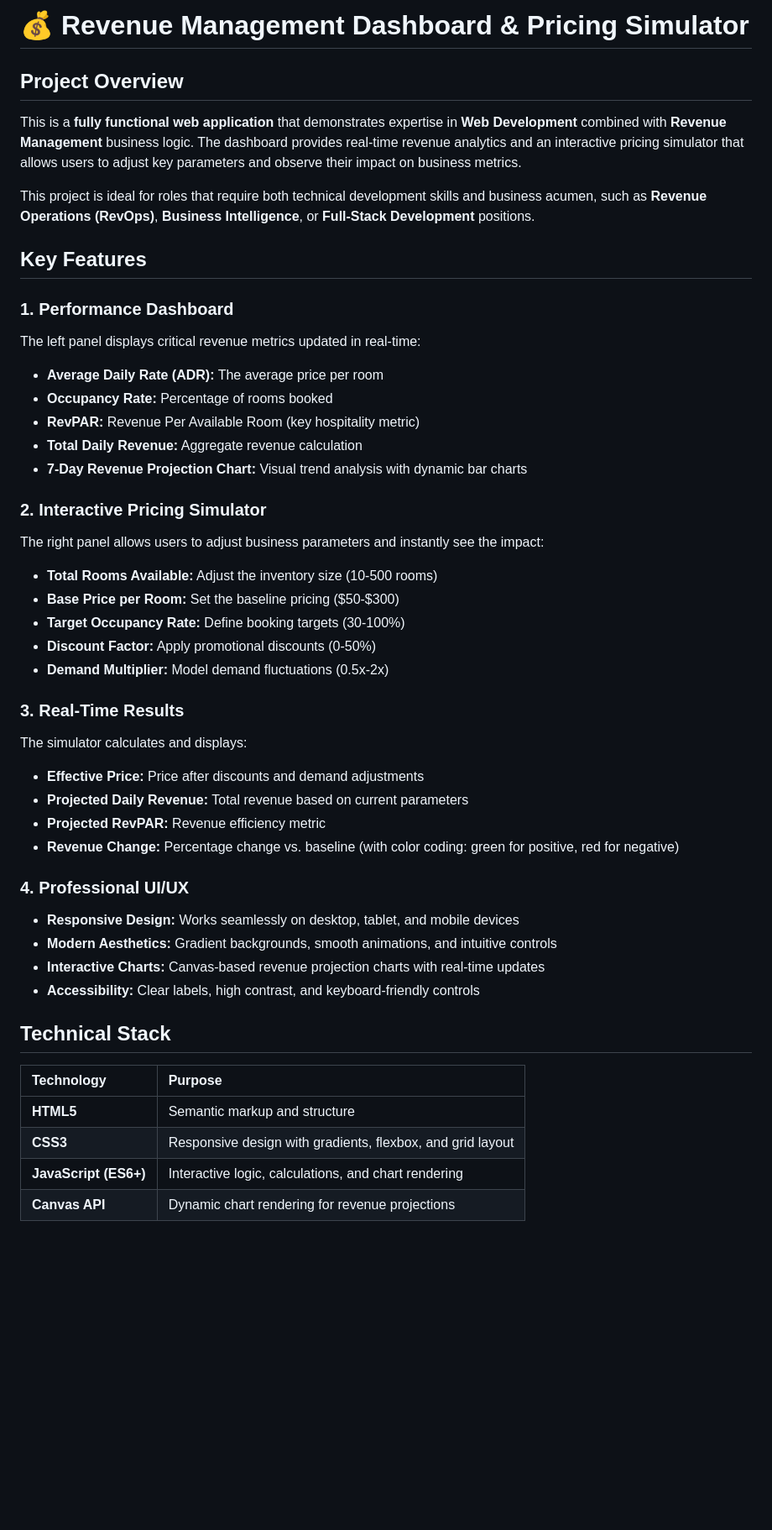
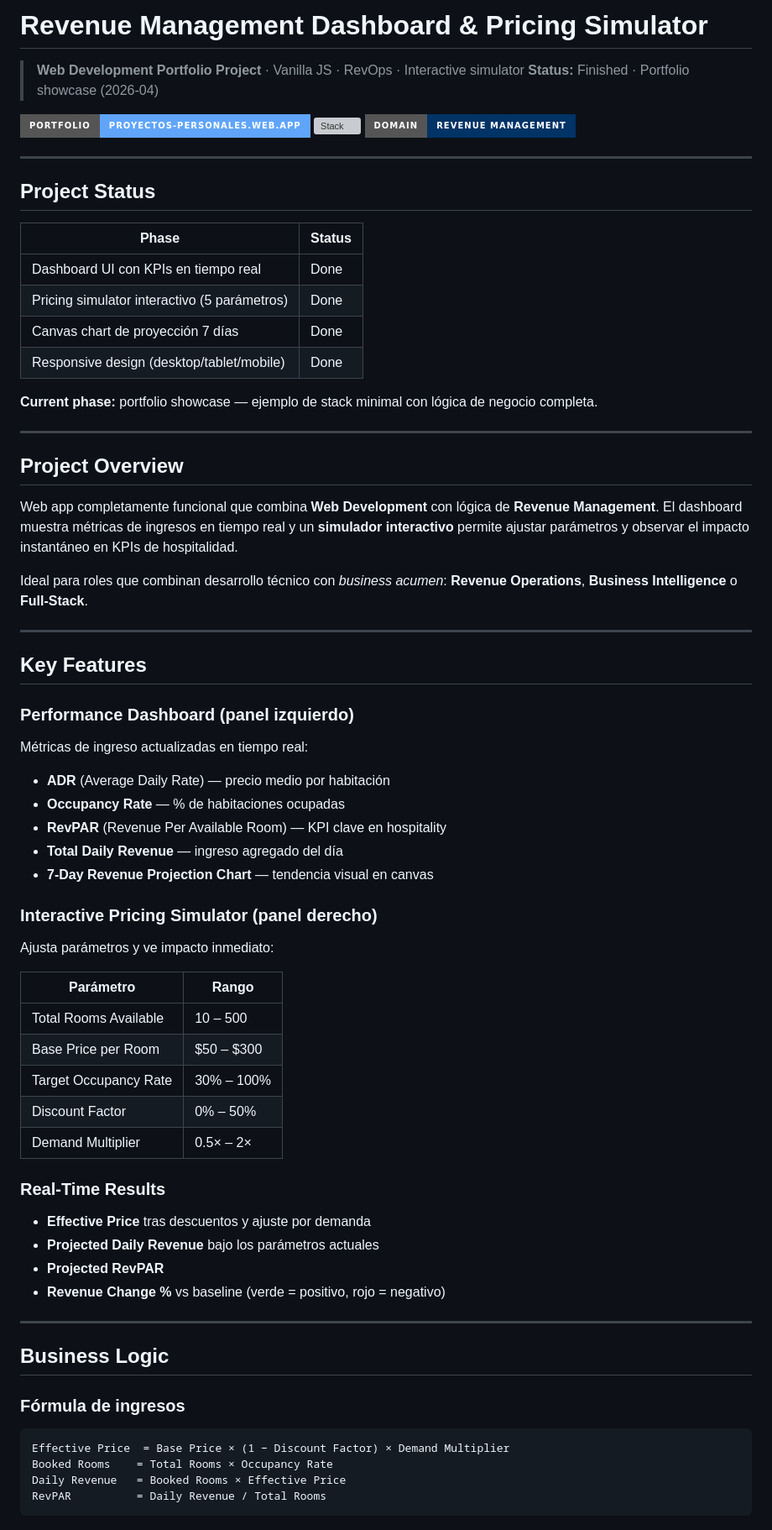
Before and after one commit to mindset-code/project-revenue-management-web, a Markdown page: README.md, the part around one of its changes. Shown at 84% size. GitHub-like rendering; badges without logos; blank space fills up the shorter version; grey boxes are pictures that could not be loaded.

Commit message:
docs: estandariza README con estado del proyecto, badges unificados y footer de contacto

````diff
--- a/README.md
+++ b/README.md
@@ -1,47 +1,75 @@
-# 💰 Revenue Management Dashboard & Pricing Simulator
+# Revenue Management Dashboard & Pricing Simulator
+
+> **Web Development Portfolio Project** · Vanilla JS · RevOps · Interactive simulator
+> **Status:** Finished · Portfolio showcase (2026-04)
+
+[![Portfolio](https://img.shields.io/badge/Portfolio-proyectos--personales.web.app-60a5fa?style=for-the-badge&logo=firebase&logoColor=white)](https://proyectos-personales.web.app)
+[![Stack](https://img.shields.io/badge/Stack-HTML%2FCSS%2FJS-F7DF1E?style=for-the-badge&logo=javascript&logoColor=black)](.)
+[![Domain](https://img.shields.io/badge/Domain-Revenue%20Management-003366?style=for-the-badge)](.)
+
+---
+
+## Project Status
+
+| Phase | Status |
+|---|---|
+| Dashboard UI con KPIs en tiempo real | Done |
+| Pricing simulator interactivo (5 parámetros) | Done |
+| Canvas chart de proyección 7 días | Done |
+| Responsive design (desktop/tablet/mobile) | Done |
+
+**Current phase:** portfolio showcase — ejemplo de stack minimal con lógica de negocio completa.
+
+---
 
 ## Project Overview
 
-This is a **fully functional web application** that demonstrates expertise in **Web Development** combined with **Revenue Management** business logic. The dashboard provides real-time revenue analytics and an interactive pricing simulator that allows users to adjust key parameters and observe their impact on business metrics.
+Web app completamente funcional que combina **Web Development** con lógica de **Revenue Management**. El dashboard muestra métricas de ingresos en tiempo real y un **simulador interactivo** permite ajustar parámetros y observar el impacto instantáneo en KPIs de hospitalidad.
 
-This project is ideal for roles that require both technical development skills and business acumen, such as **Revenue Operations (RevOps)**, **Business Intelligence**, or **Full-Stack Development** positions.
+Ideal para roles que combinan desarrollo técnico con *business acumen*: **Revenue Operations**, **Business Intelligence** o **Full-Stack**.
+
+---
 
 ## Key Features
 
-### 1. **Performance Dashboard**
-The left panel displays critical revenue metrics updated in real-time:
-- **Average Daily Rate (ADR):** The average price per room
-- **Occupancy Rate:** Percentage of rooms booked
-- **RevPAR:** Revenue Per Available Room (key hospitality metric)
-- **Total Daily Revenue:** Aggregate revenue calculation
-- **7-Day Revenue Projection Chart:** Visual trend analysis with dynamic bar charts
+### Performance Dashboard (panel izquierdo)
 
-### 2. **Interactive Pricing Simulator**
-The right panel allows users to adjust business parameters and instantly see the impact:
-- **Total Rooms Available:** Adjust the inventory size (10-500 rooms)
-- **Base Price per Room:** Set the baseline pricing ($50-$300)
-- **Target Occupancy Rate:** Define booking targets (30-100%)
-- **Discount Factor:** Apply promotional discounts (0-50%)
-- **Demand Multiplier:** Model demand fluctuations (0.5x-2x)
+Métricas de ingreso actualizadas en tiempo real:
+- **ADR** (Average Daily Rate) — precio medio por habitación
+- **Occupancy Rate** — % de habitaciones ocupadas
+- **RevPAR** (Revenue Per Available Room) — KPI clave en hospitality
+- **Total Daily Revenue** — ingreso agregado del día
+- **7-Day Revenue Projection Chart** — tendencia visual en canvas
 
-### 3. **Real-Time Results**
-The simulator calculates and displays:
-- **Effective Price:** Price after discounts and demand adjustments
-- **Projected Daily Revenue:** Total revenue based on current parameters
-- **Projected RevPAR:** Revenue efficiency metric
-- **Revenue Change:** Percentage change vs. baseline (with color coding: green for positive, red for negative)
+### Interactive Pricing Simulator (panel derecho)
 
-### 4. **Professional UI/UX**
-- **Responsive Design:** Works seamlessly on desktop, tablet, and mobile devices
-- **Modern Aesthetics:** Gradient backgrounds, smooth animations, and intuitive controls
-- **Interactive Charts:** Canvas-based revenue projection charts with real-time updates
-- **Accessibility:** Clear labels, high contrast, and keyboard-friendly controls
+Ajusta parámetros y ve impacto inmediato:
 
-## Technical Stack
+| Parámetro | Rango |
+|---|---|
+| Total Rooms Available | 10 – 500 |
+| Base Price per Room | $50 – $300 |
+| Target Occupancy Rate | 30% – 100% |
+| Discount Factor | 0% – 50% |
+| Demand Multiplier | 0.5× – 2× |
 
-| Technology | Purpose |
-| :--- | :--- |
-| **HTML5** | Semantic markup and structure |
-| **CSS3** | Responsive design with gradients, flexbox, and grid layout |
-| **JavaScript (ES6+)** | Interactive logic, calculations, and chart rendering |
-| **Canvas API** | Dynamic chart rendering for revenue projections |
+### Real-Time Results
+
+- **Effective Price** tras descuentos y ajuste por demanda
+- **Projected Daily Revenue** bajo los parámetros actuales
+- **Projected RevPAR**
+- **Revenue Change %** vs baseline (verde = positivo, rojo = negativo)
+
+---
+
+## Business Logic
+
+### Fórmula de ingresos
+
+```
+Effective Price  = Base Price × (1 − Discount Factor) × Demand Multiplier
+Booked Rooms    = Total Rooms × Occupancy Rate
+Daily Revenue   = Booked Rooms × Effective Price
+RevPAR          = Daily Revenue / Total Rooms
+```
+
````
Also changed, not shown: other parts of README.md (+63 -67 lines).
